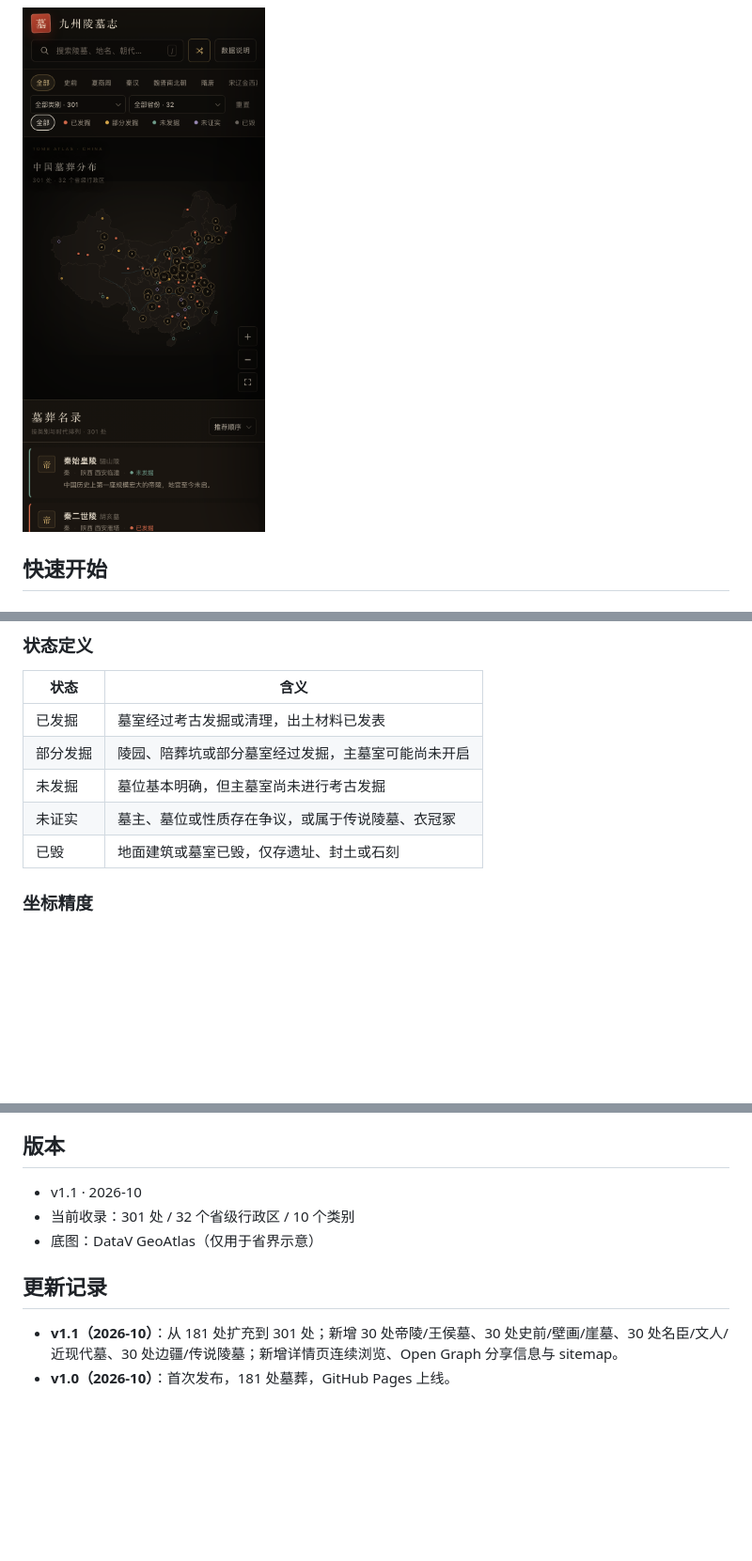
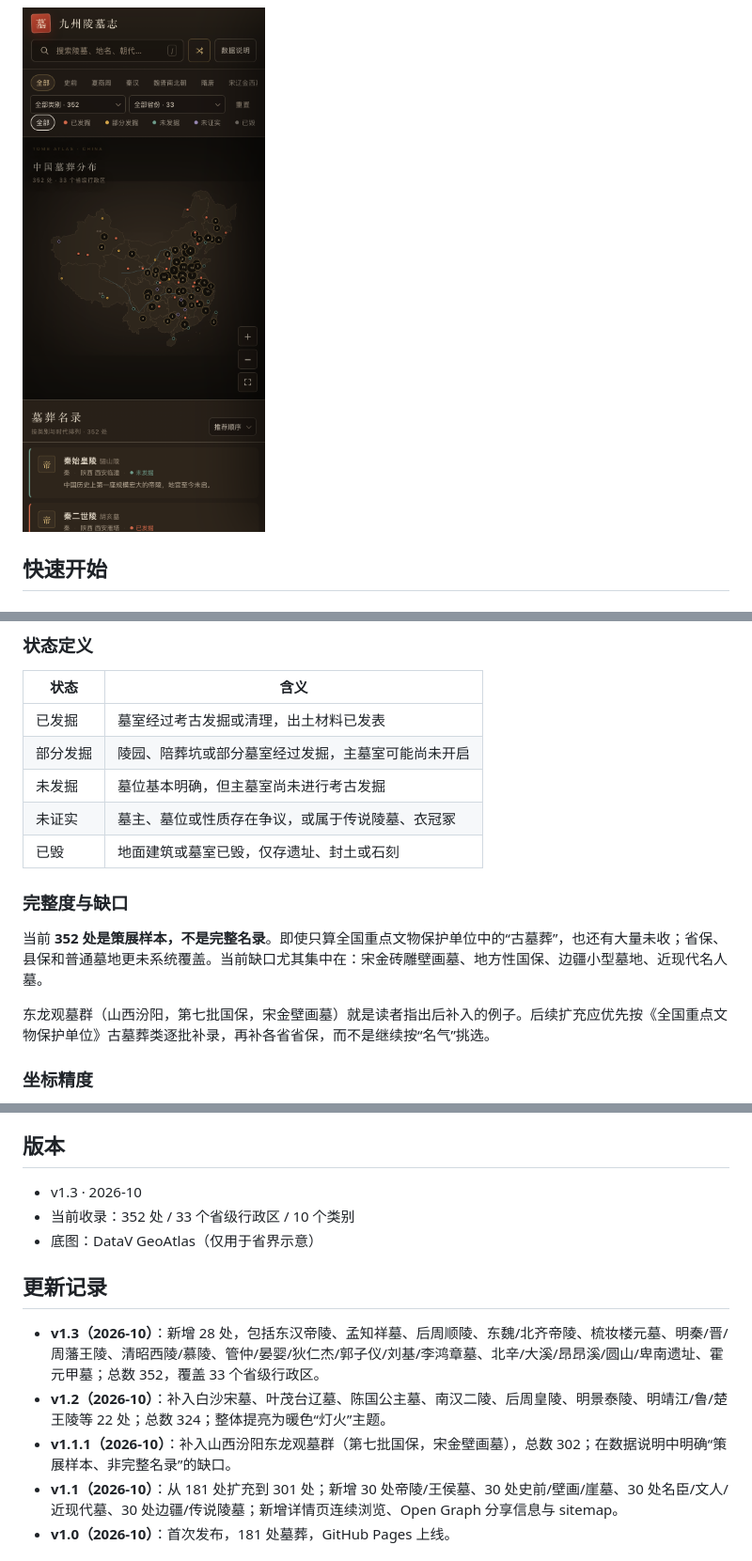
Before and after one commit to liaun/tomb-atlas, a Markdown page: README.md, 3 parts joined by grey strips. Shown at 94% size. Drawn GitHub-style; pictures changed too: screenshots/mobile.png; blank space fills up the shorter version.

```diff
--- a/README.md
+++ b/README.md
@@ -95,6 +98,12 @@ tomb-atlas/
 | 未发掘 | 墓位基本明确，但主墓室尚未进行考古发掘 |
 | 未证实 | 墓主、墓位或性质存在争议，或属于传说陵墓、衣冠冢 |
 | 已毁 | 地面建筑或墓室已毁，仅存遗址、封土或石刻 |
+
+### 完整度与缺口
+
+当前 **352 处是策展样本，不是完整名录**。即使只算全国重点文物保护单位中的“古墓葬”，也还有大量未收；省保、县保和普通墓地更未系统覆盖。当前缺口尤其集中在：宋金砖雕壁画墓、地方性国保、边疆小型墓地、近现代名人墓。
+
+东龙观墓群（山西汾阳，第七批国保，宋金壁画墓）就是读者指出后补入的例子。后续扩充应优先按《全国重点文物保护单位》古墓葬类逐批补录，再补各省省保，而不是继续按“名气”挑选。
 
 ### 坐标精度
 
@@ -184,12 +193,15 @@ python3 tools/build_map.py
 
 ## 版本
 
-- v1.1 · 2026-10
-- 当前收录：301 处 / 32 个省级行政区 / 10 个类别
+- v1.3 · 2026-10
+- 当前收录：352 处 / 33 个省级行政区 / 10 个类别
 - 底图：DataV GeoAtlas（仅用于省界示意）
 
 ## 更新记录
 
+- **v1.3（2026-10）**：新增 28 处，包括东汉帝陵、孟知祥墓、后周顺陵、东魏/北齐帝陵、梳妆楼元墓、明秦/晋/周藩王陵、清昭西陵/慕陵、管仲/晏婴/狄仁杰/郭子仪/刘基/李鸿章墓、北辛/大溪/昂昂溪/圆山/卑南遗址、霍元甲墓；总数 352，覆盖 33 个省级行政区。
+- **v1.2（2026-10）**：补入白沙宋墓、叶茂台辽墓、陈国公主墓、南汉二陵、后周皇陵、明景泰陵、明靖江/鲁/楚王陵等 22 处；总数 324；整体提亮为暖色“灯火”主题。
+- **v1.1.1（2026-10）**：补入山西汾阳东龙观墓群（第七批国保，宋金壁画墓），总数 302；在数据说明中明确“策展样本、非完整名录”的缺口。
 - **v1.1（2026-10）**：从 181 处扩充到 301 处；新增 30 处帝陵/王侯墓、30 处史前/壁画/崖墓、30 处名臣/文人/近现代墓、30 处边疆/传说陵墓；新增详情页连续浏览、Open Graph 分享信息与 sitemap。
 - **v1.0（2026-10）**：首次发布，181 处墓葬，GitHub Pages 上线。
 
```
Also changed, not shown: other parts of README.md (+6 -3 lines), screenshots/about.png, screenshots/desktop.png, screenshots/detail.png, 6 other files.
